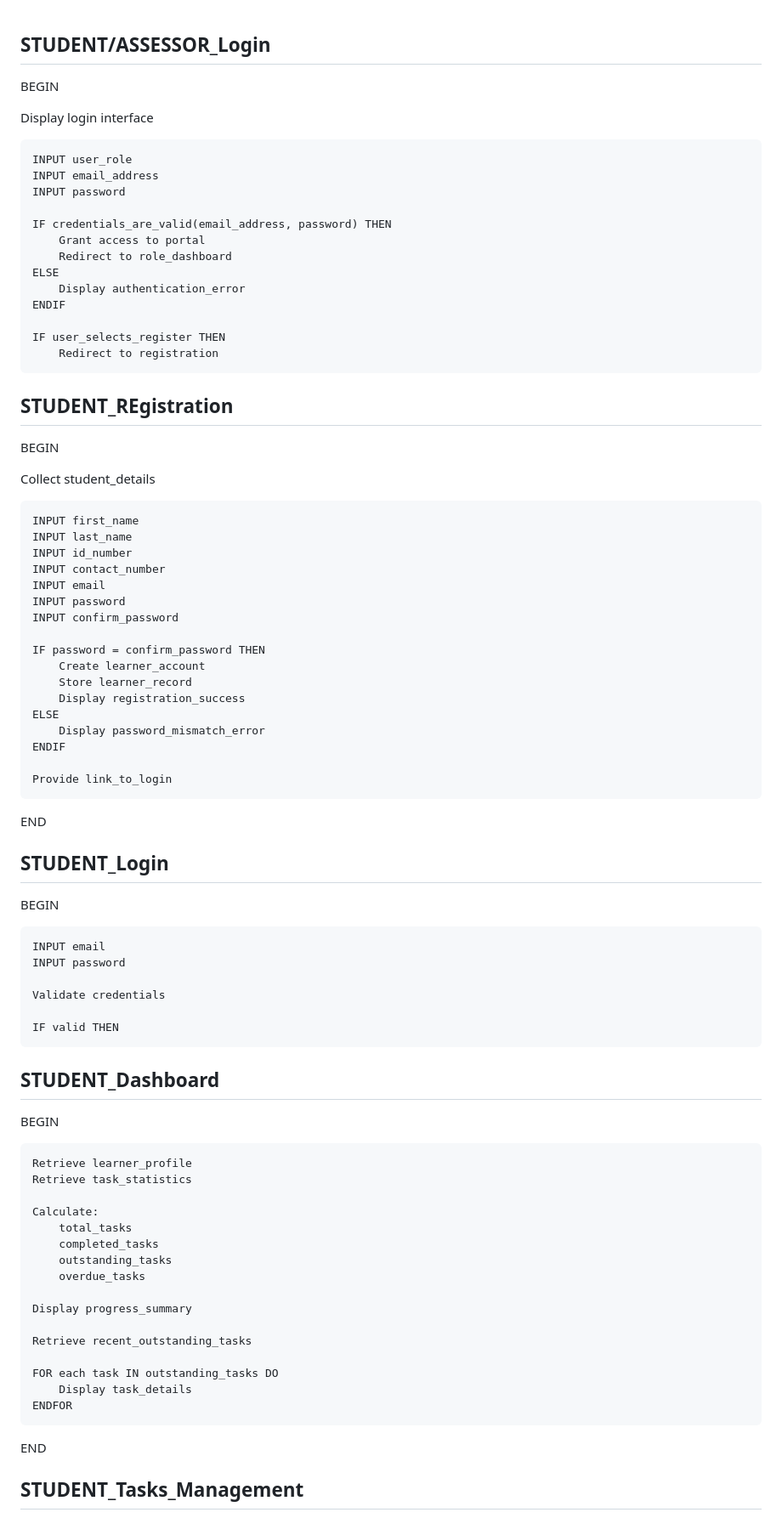
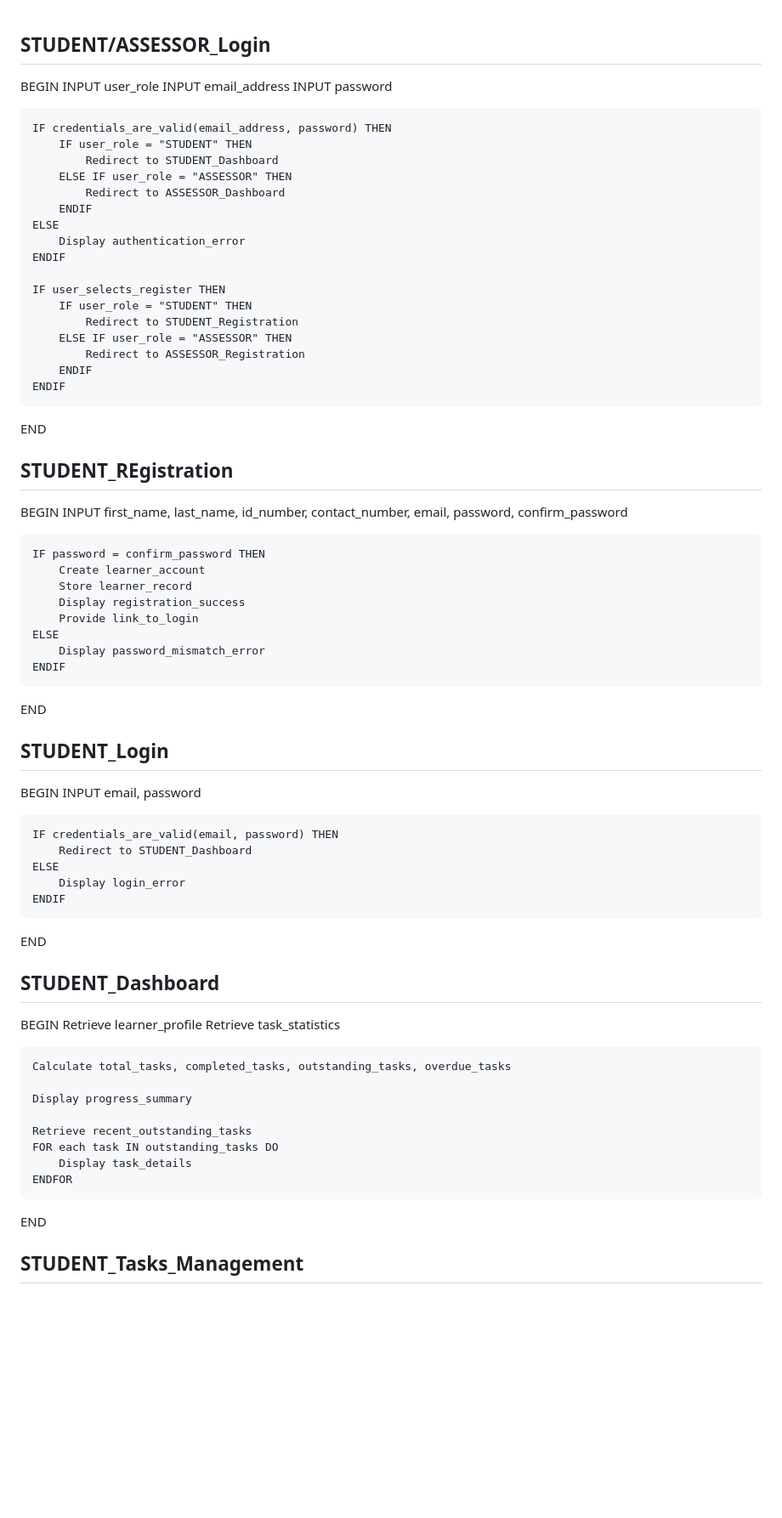
Before and after one commit to Dimakatso26-del/Learner-support-portal, a Markdown page: designs/Pseudocode.md, the part around one of its changes. Shown at 85% size. Rendered like a GitHub page; blank space fills up the shorter version.

Commit message:
Update pseudocode logic for learner portal

```diff
--- a/designs/Pseudocode.md
+++ b/designs/Pseudocode.md
@@ -1,81 +1,76 @@
 ## STUDENT/ASSESSOR_Login
-
 BEGIN
-
-Display login interface
-
     INPUT user_role
     INPUT email_address
     INPUT password
 
     IF credentials_are_valid(email_address, password) THEN
-        Grant access to portal
-        Redirect to role_dashboard
+        IF user_role = "STUDENT" THEN
+            Redirect to STUDENT_Dashboard
+        ELSE IF user_role = "ASSESSOR" THEN
+            Redirect to ASSESSOR_Dashboard
+        ENDIF
     ELSE
         Display authentication_error
     ENDIF
 
     IF user_selects_register THEN
-        Redirect to registration
+        IF user_role = "STUDENT" THEN
+            Redirect to STUDENT_Registration
+        ELSE IF user_role = "ASSESSOR" THEN
+            Redirect to ASSESSOR_Registration
+        ENDIF
+    ENDIF
+END
+
 
 ## STUDENT_REgistration
 
 BEGIN
-
-Collect student_details
-
-    INPUT first_name
-    INPUT last_name
-    INPUT id_number
-    INPUT contact_number
-    INPUT email
-    INPUT password
-    INPUT confirm_password
+    INPUT first_name, last_name, id_number, contact_number, email, password, confirm_password
 
     IF password = confirm_password THEN
         Create learner_account
         Store learner_record
         Display registration_success
+        Provide link_to_login
     ELSE
         Display password_mismatch_error
     ENDIF
+END
 
-    Provide link_to_login
-END
+
 
 ## STUDENT_Login
 
 BEGIN
+    INPUT email, password
 
-    INPUT email
-    INPUT password
+    IF credentials_are_valid(email, password) THEN
+        Redirect to STUDENT_Dashboard
+    ELSE
+        Display login_error
+    ENDIF
+END
 
-    Validate credentials
-
-    IF valid THEN
 
 ## STUDENT_Dashboard
 
 BEGIN
-
     Retrieve learner_profile
     Retrieve task_statistics
 
-    Calculate:
-        total_tasks
-        completed_tasks
-        outstanding_tasks
-        overdue_tasks
+    Calculate total_tasks, completed_tasks, outstanding_tasks, overdue_tasks
 
     Display progress_summary
 
     Retrieve recent_outstanding_tasks
-
     FOR each task IN outstanding_tasks DO
         Display task_details
     ENDFOR
 END
 
+
 ## STUDENT_Tasks_Management
 
 BEGIN
```
Also changed, not shown: other parts of designs/Pseudocode.md (+30 -73 lines).
